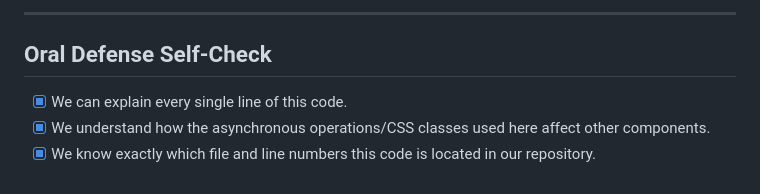
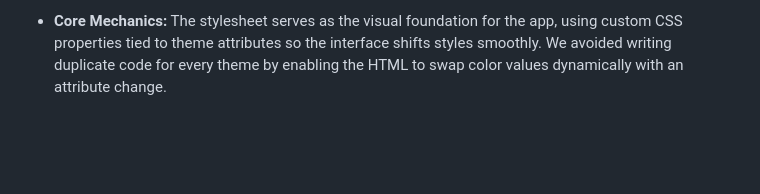
Before and after one commit to ximecasillas07/Calculator_Partial1, a Markdown page: PROMPT_LOG.md, the part around one of its changes. Drawn GitHub-style; blank space fills up the shorter version.

```diff
--- a/PROMPT_LOG.md
+++ b/PROMPT_LOG.md
@@ -45,7 +49,2 @@ The AI provided the boilerplate structure and variables, leaving specific compon
 
----
-
-## Oral Defense Self-Check
-- [x] We can explain every single line of this code.
-- [x] We understand how the asynchronous operations/CSS classes used here affect other components.
-- [x] We know exactly which file and line numbers this code is located in our repository.
+- **Core Mechanics:** The stylesheet serves as the visual foundation for the app, using custom CSS properties tied to theme attributes so the interface shifts styles smoothly. We avoided writing duplicate code for every theme by enabling the HTML to swap color values dynamically with an attribute change.
```
Also changed, not shown: other parts of PROMPT_LOG.md (+15 -11 lines).
